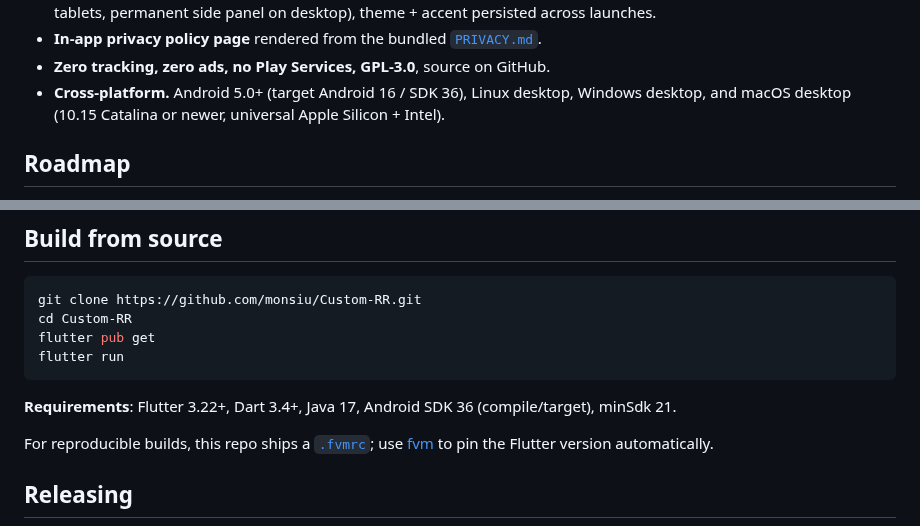
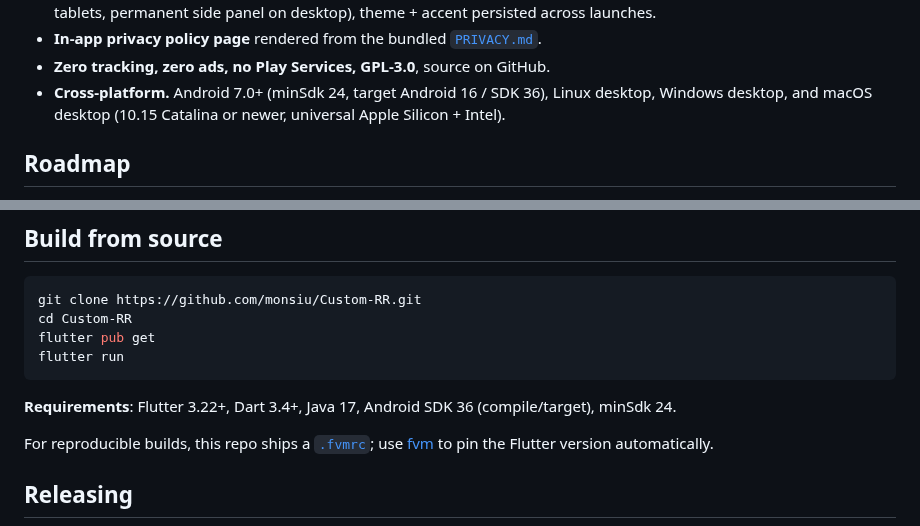
Before and after one commit to monsiu/Custom-RR, a Markdown page: README.md, 2 parts joined by grey strips. Drawn GitHub-style.

Commit message:
docs(readme): correct Android minimum support to 7.0+ (minSdk 24)

````diff
--- a/README.md
+++ b/README.md
@@ -66,7 +66,7 @@ A single home for popular **custom ROMs** and **custom recoveries**, with direct
 - **Material 3 + dynamic color.** Light / dark / AMOLED themes, adaptive layouts (drawer on phones, NavigationRail on tablets, permanent side panel on desktop), theme + accent persisted across launches.
 - **In-app privacy policy page** rendered from the bundled [`PRIVACY.md`](PRIVACY.md).
 - **Zero tracking, zero ads, no Play Services, GPL-3.0**, source on GitHub.
-- **Cross-platform.** Android 5.0+ (target Android 16 / SDK 36), Linux desktop, Windows desktop, and macOS desktop (10.15 Catalina or newer, universal Apple Silicon + Intel).
+- **Cross-platform.** Android 7.0+ (minSdk 24, target Android 16 / SDK 36), Linux desktop, Windows desktop, and macOS desktop (10.15 Catalina or newer, universal Apple Silicon + Intel).
 
 ## Roadmap
 
@@ -148,7 +148,7 @@ flutter pub get
 flutter run
 ```
 
-**Requirements**: Flutter 3.22+, Dart 3.4+, Java 17, Android SDK 36 (compile/target), minSdk 21.
+**Requirements**: Flutter 3.22+, Dart 3.4+, Java 17, Android SDK 36 (compile/target), minSdk 24.
 
 For reproducible builds, this repo ships a [`.fvmrc`](.fvmrc); use [fvm](https://fvm.app) to pin the Flutter version automatically.
 
````
